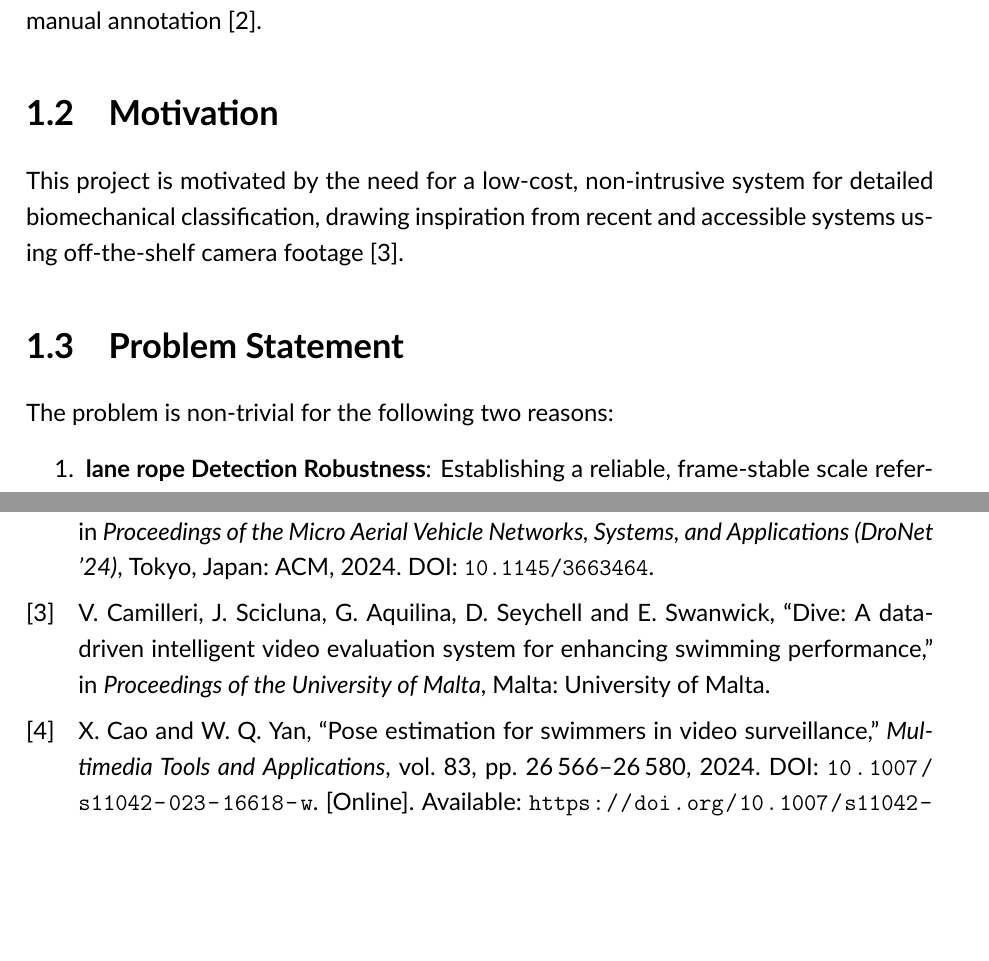
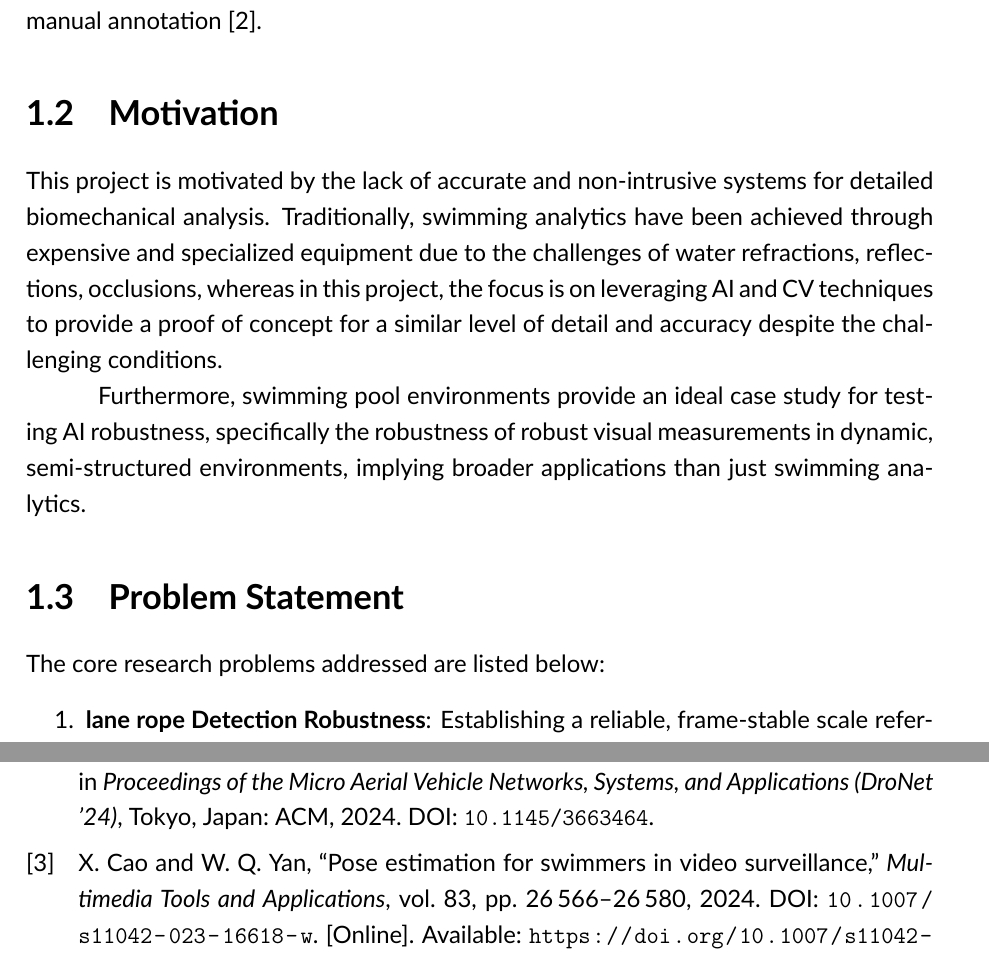
Before and after one commit to funtimezallaround/FYP, a LaTeX thesis (FYP resources/LaTEXTemplate-NEW/main.tex, which reads FYP resources/LaTEXTemplate-NEW/content/chapters/1_introduction/introduction.tex): two parts of pages 9 and 14 of 16, joined at a grey line, cut so that both start at the same text, the shorter picture padded with empty space. Compiled offline with XeLaTeX.

Commit message:
adjusted motivation for 1. Motivation: The motivation should connect why this problem matters in both AI and sports performance terms. At present, it reads mainly as an applied problem in swimming. You could strengthen it by highlighting the AI challenge: how to achieve accurate, robust detection and measurement in a visually complex environment (water reflections, occlusions, variable lighting, motion blur), all of which make swimming analysis a valuable testbed for computer vision research. Add a short paragraph that frames swimming as a case study for robust visual measurement in dynamic, semi-structured environments, showing that the project has relevance beyond sport (e.g., human motion analysis, medical rehabilitation, robotics vision). E.g.: “Accurate biomechanical analysis in swimming is traditionally limited to costly motion capture systems or manual video annotation. This project aims to bridge that gap by leveraging computer vision and AI to extract quantitative performance metrics from standard video footage. Swimming offers an ideal case study for testing AI robustness, due to the challenges of water refraction, reflections, and occlusions, conditions that also appear in other real-world motion analysis problems.”

```diff
--- a/FYP resources/LaTEXTemplate-NEW/content/chapters/1_introduction/introduction.tex
+++ b/FYP resources/LaTEXTemplate-NEW/content/chapters/1_introduction/introduction.tex
@@ -5,10 +5,12 @@
 Artificial Intelligence (AI) and computer vision (CV) have revolutionized the field of sports analytics by enabling objective performance assessment that improves upon traditional, subjective coaching methods~\cite{Zhou2025}. In competitive swimming, where performance margins are minimal, and the environment is highly dynamic, the application of AI and CV presents unique challenges and opportunities. Metrics such as stroke rate, stroke length and swimmer velocity are critical for performance analysis, yet their accurate measurement remains locked behind expensive, specialized equipment or labour-intensive manual annotation~\cite{Tran2024}.%! adjust scope as necessary ---
 
 \section{Motivation}
-This project is motivated by the need for a low-cost, non-intrusive system for detailed biomechanical classification, drawing inspiration from recent and accessible systems using off-the-shelf camera footage~\cite{Camilleri2024}.
+This project is motivated by the lack of accurate and non-intrusive systems for detailed biomechanical analysis. Traditionally, swimming analytics have been achieved through expensive and specialized equipment due to the challenges of water refractions, reflections, occlusions, whereas in this project, the focus is on leveraging AI and CV techniques to provide a proof of concept for a similar level of detail and accuracy despite the challenging conditions.
+
+Furthermore, swimming pool environments provide an ideal case study for testing AI robustness, specifically the robustness of robust visual measurements in dynamic, semi-structured environments, implying broader applications than just swimming analytics.
 
 \section{Problem Statement}
-The problem is non-trivial for the following two reasons:
+The core research problems addressed are listed below:
 \begin{enumerate}
     \item \textbf{lane rope Detection Robustness}: Establishing a reliable, frame-stable scale reference in a swimming pool environment is multifaceted in its complexity. Problems such as occlusion, water turbulence and distortion from water refraction can significantly impact the accuracy of traditional computer vision techniques~\cite{Cao2024}. Variation in lighting conditions and lane rope appearance from one pool to another introduces additional challenges for generalization, necessitating robust detection and segmentation methods that can adapt to diverse environments.
     \item  \textbf{Scale Extraction and Accuracy}: Extracting meaningful distance measurements from pixel distances is inherently challenging due to the dynamic nature of swimming environments. One issue that arises is the presence of the solid red marks at the ends and in the middle of the lane rope~\cite{FINA2025}. Another issue comes from the fact that lane rope designs are not standardized, so while lane ropes commonly have an alternating blue and white pattern~\cite{competitorswim2022}, the exact length of each segment varies between manufacturers.
```
Also changed, not shown: FYP resources/LaTEXTemplate-NEW/references.bib (+10 -10 lines), 1 other file.
